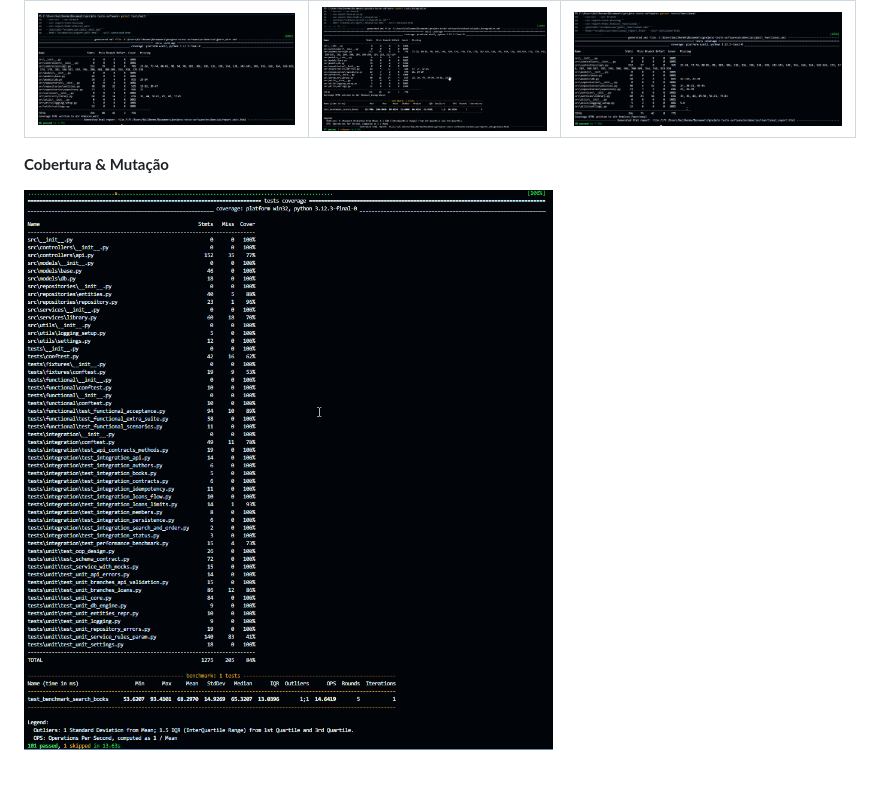
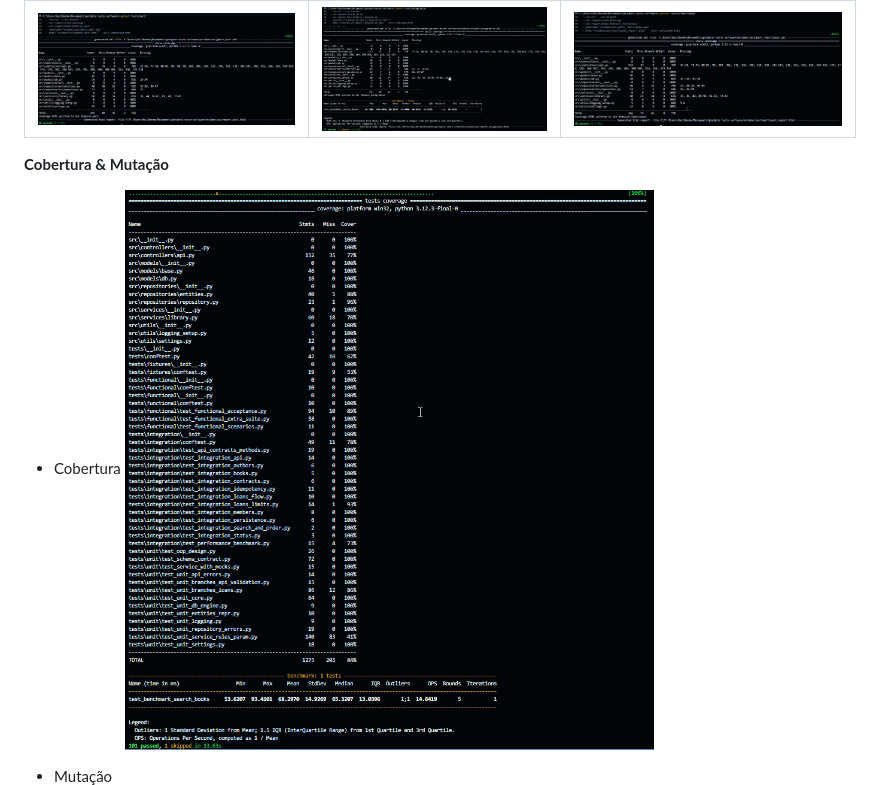
Before and after one commit to ProjetoModelagem/Projeto-teste-de-software, a Markdown page: docs/relatorio_testes.md, the part around the change. Rendered like a GitHub page.

```diff
--- a/docs/relatorio_testes.md
+++ b/docs/relatorio_testes.md
@@ -76,7 +76,10 @@
 
 **Cobertura & Mutação**
 
+- Cobertura
 ![Cobertura](../coverage.png)
+
+- Mutação
 ![Mutação](../mutant-test.png)
 
 ## 5. Conclusão
```
